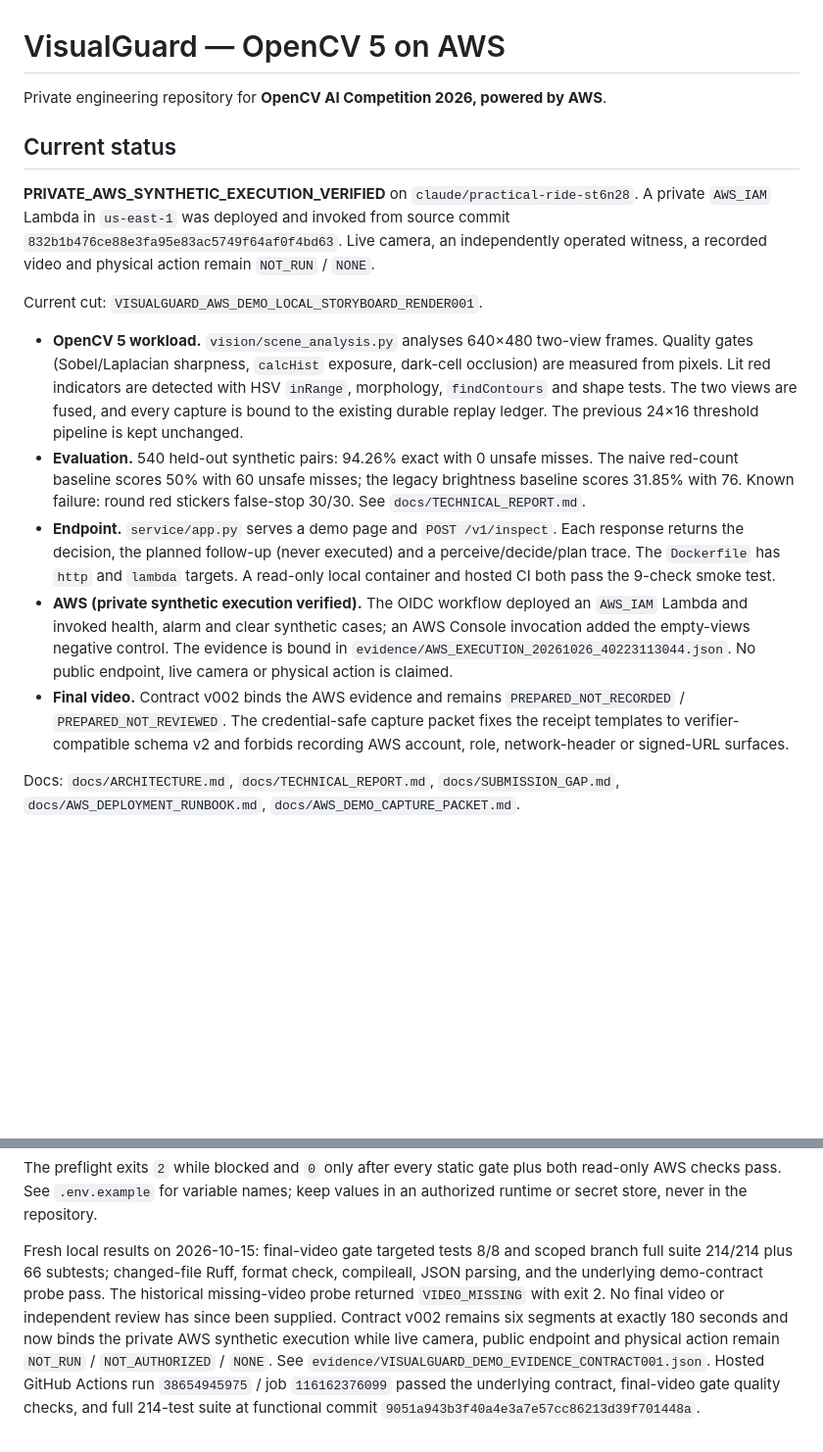
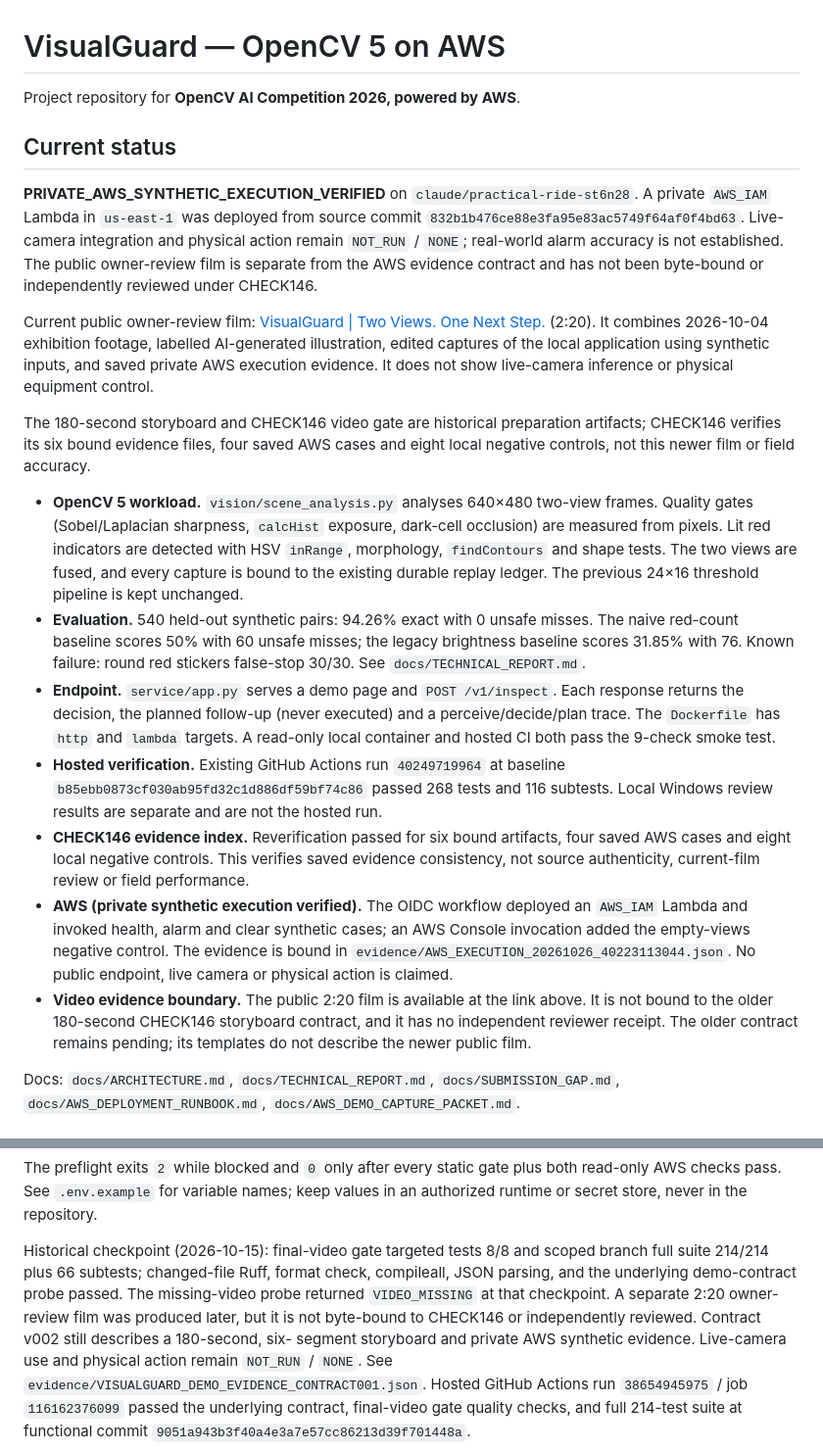
Before and after one commit to mangroveuniversemu-bot/visualguard-opencv-aws, a Markdown page: README.md, 2 parts joined by grey strips. Shown at 98% size. GitHub-like rendering; blank space fills up the shorter version.

Commit message:
docs: sync README with current review film and evidence
Update the branch README with the public 2:20 owner-review film, the b85ebb0 hosted CI result, and CHECK146 scope. Keep the synthetic-only AWS and field-validation limits explicit.

```diff
--- a/README.md
+++ b/README.md
@@ -1,17 +1,25 @@
 # VisualGuard — OpenCV 5 on AWS
 
-Private engineering repository for **OpenCV AI Competition 2026, powered by
-AWS**.
+Project repository for **OpenCV AI Competition 2026, powered by AWS**.
 
 ## Current status
 
 **PRIVATE_AWS_SYNTHETIC_EXECUTION_VERIFIED** on `claude/practical-ride-st6n28`.
-A private `AWS_IAM` Lambda in `us-east-1` was deployed and invoked from
-source commit `832b1b476ce88e3fa95e83ac5749f64af0f4bd63`. Live camera, an
-independently operated witness, a recorded video and physical action remain
-`NOT_RUN` / `NONE`.
+A private `AWS_IAM` Lambda in `us-east-1` was deployed from source commit
+`832b1b476ce88e3fa95e83ac5749f64af0f4bd63`. Live-camera integration and
+physical action remain `NOT_RUN` / `NONE`; real-world alarm accuracy is not
+established. The public owner-review film is separate from the AWS evidence
+contract and has not been byte-bound or independently reviewed under CHECK146.
 
-Current cut: `VISUALGUARD_AWS_DEMO_LOCAL_STORYBOARD_RENDER001`.
+Current public owner-review film: [VisualGuard | Two Views. One Next Step.](https://youtu.be/AEDHXknTBy8)
+(2:20). It combines 2026-10-04 exhibition footage, labelled AI-generated
+illustration, edited captures of the local application using synthetic inputs,
+and saved private AWS execution evidence. It does not show live-camera
+inference or physical equipment control.
+
+The 180-second storyboard and CHECK146 video gate are historical preparation
+artifacts; CHECK146 verifies its six bound evidence files, four saved AWS
+cases and eight local negative controls, not this newer film or field accuracy.
 
 - **OpenCV 5 workload.** `vision/scene_analysis.py` analyses 640×480
   two-view frames. Quality gates (Sobel/Laplacian sharpness, `calcHist`
@@ -29,15 +37,23 @@ Current cut: `VISUALGUARD_AWS_DEMO_LOCAL_STORYBOARD_RENDER001`.
   executed) and a perceive/decide/plan trace. The `Dockerfile` has `http`
   and `lambda` targets. A read-only local container and hosted CI both pass
   the 9-check smoke test.
+- **Hosted verification.** Existing GitHub Actions run `40249719964` at
+  baseline `b85ebb0873cf030ab95fd32c1d886df59bf74c86` passed 268 tests and
+  116 subtests. Local Windows review results are separate and are not the hosted
+  run.
+- **CHECK146 evidence index.** Reverification passed for six bound artifacts,
+  four saved AWS cases and eight local negative controls. This verifies saved
+  evidence consistency, not source authenticity, current-film review or field
+  performance.
 - **AWS (private synthetic execution verified).** The OIDC workflow deployed
   an `AWS_IAM` Lambda and invoked health, alarm and clear synthetic cases;
   an AWS Console invocation added the empty-views negative control. The
   evidence is bound in `evidence/AWS_EXECUTION_20261026_40223113044.json`.
   No public endpoint, live camera or physical action is claimed.
-- **Final video.** Contract v002 binds the AWS evidence and remains
-  `PREPARED_NOT_RECORDED` / `PREPARED_NOT_REVIEWED`. The credential-safe
-  capture packet fixes the receipt templates to verifier-compatible schema v2
-  and forbids recording AWS account, role, network-header or signed-URL surfaces.
+- **Video evidence boundary.** The public 2:20 film is available at the link
+  above. It is not bound to the older 180-second CHECK146 storyboard contract,
+  and it has no independent reviewer receipt. The older contract remains
+  pending; its templates do not describe the newer public film.
 
 Docs: `docs/ARCHITECTURE.md`, `docs/TECHNICAL_REPORT.md`,
 `docs/SUBMISSION_GAP.md`, `docs/AWS_DEPLOYMENT_RUNBOOK.md`,
@@ -110,14 +126,14 @@ The preflight exits `2` while blocked and `0` only after every static gate plus
 both read-only AWS checks pass. See `.env.example` for variable names; keep
 values in an authorized runtime or secret store, never in the repository.
 
-Fresh local results on 2026-10-15: final-video gate targeted tests 8/8 and
+Historical checkpoint (2026-10-15): final-video gate targeted tests 8/8 and
 scoped branch full suite 214/214 plus 66 subtests; changed-file Ruff, format
-check, compileall, JSON parsing, and the underlying demo-contract probe pass.
-The historical missing-video probe returned `VIDEO_MISSING` with exit 2. No
-final video or independent review has since been supplied. Contract v002 remains
-six segments at exactly 180 seconds and now binds the private AWS synthetic
-execution while live camera, public endpoint and physical action remain
-`NOT_RUN` / `NOT_AUTHORIZED` / `NONE`.
+check, compileall, JSON parsing, and the underlying demo-contract probe passed.
+The missing-video probe returned `VIDEO_MISSING` at that checkpoint. A separate
+2:20 owner-review film was produced later, but it is not byte-bound to CHECK146
+or independently reviewed. Contract v002 still describes a 180-second, six-
+segment storyboard and private AWS synthetic evidence. Live-camera use and
+physical action remain `NOT_RUN` / `NONE`.
 See
 `evidence/VISUALGUARD_DEMO_EVIDENCE_CONTRACT001.json`.
 Hosted GitHub Actions run `38654945975` / job `116162376099` passed the
```
Also changed, not shown: other parts of README.md (+2 -2 lines).
